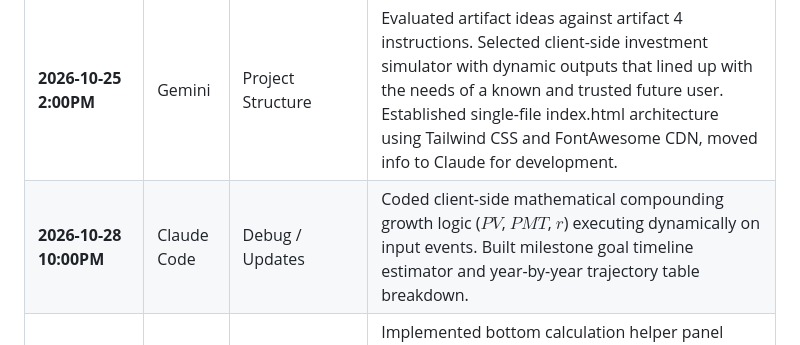
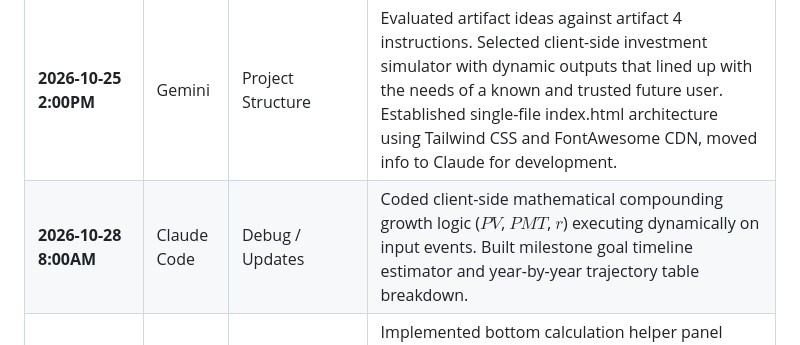
Before and after one commit to AshvirGuptar/TCSS490-portfolio, a Markdown page: log.md, the part around the change. GitHub-like rendering.

```diff
--- a/log.md
+++ b/log.md
@@ -59,7 +59,7 @@ This document records the prompt engineering and development workflow utilized t
 | Timestamp (UTC) | Tool / AI Model | Development Focus / Goal | Technical Intent & Summary |
 | :--- | :--- | :--- | :--- |
 | **2026-10-25 2:00PM** | Gemini | Project Structure | Evaluated artifact ideas against artifact 4 instructions. Selected client-side investment simulator with dynamic outputs that lined up with the needs of a known and trusted future user. Established single-file index.html architecture using Tailwind CSS and FontAwesome CDN, moved info to Claude for development. |
-| **2026-10-28 10:00PM** | Claude Code | Debug / Updates | Coded client-side mathematical compounding growth logic ($PV$, $PMT$, $r$) executing dynamically on input events. Built milestone goal timeline estimator and year-by-year trajectory table breakdown. |
+| **2026-10-28 8:00AM** | Claude Code | Debug / Updates | Coded client-side mathematical compounding growth logic ($PV$, $PMT$, $r$) executing dynamically on input events. Built milestone goal timeline estimator and year-by-year trajectory table breakdown. |
 | **2026-10-28 9:00AM** | Claude Code | Added Features | Implemented bottom calculation helper panel providing Historical CAGR ($CAGR = (FV/PV)^{1/t} - 1$) and weighted Asset Allocation methods (Equities/Bonds/Cash) with auto-apply bindings to the main return slider. |
 | **2026-10-28 9:00PM** | Claude Code | Added Features | Inflation-Adjusted Purchasing, Save Scenarios, Presets based on clients verbal requests for use case. |
 | **2026-10-29 9:00PM** | Claude Code | Criteria Evaluation | Compliance & Constraints Checklist based on artifact 4 instructions and past artifact feedback. |
```
